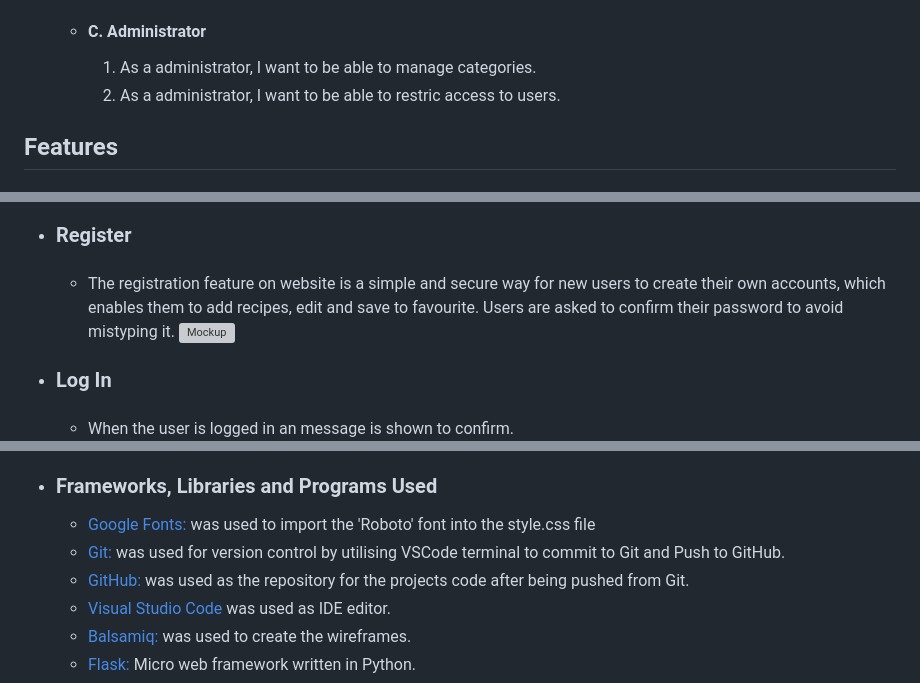
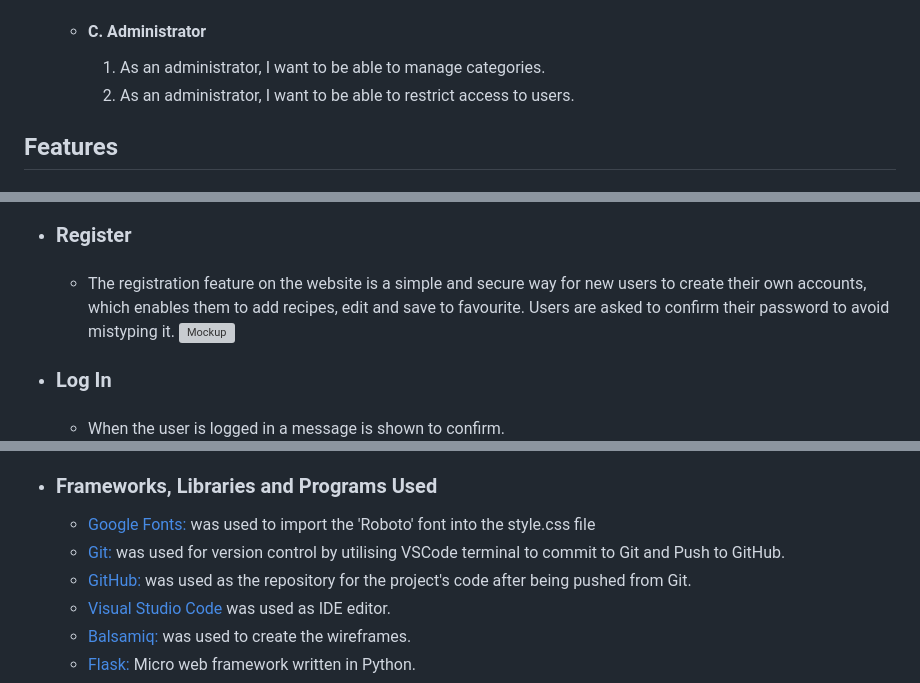
Before and after one commit to mariusmilitaru32/TimeToCook, a Markdown page: README.md, 3 parts joined by grey strips. GitHub-like rendering; grey boxes are pictures that could not be loaded.

Commit message:
Fix type in TESTING and README

```diff
--- a/README.md
+++ b/README.md
@@ -36,8 +36,8 @@ TimeToCook is a place where you can find and add recipes. You can also save your
     5. As a returning visitor, I want to be able to change my password.
     6. As a returning visitor, I want to be able to add recipes to favourite.
   - #### C. Administrator
-    1. As a administrator, I want to be able to manage categories.
-    2. As a administrator, I want to be able to restric access to users.
+    1. As an administrator, I want to be able to manage categories.
+    2. As an administrator, I want to be able to restrict access to users.
 
 ## Features
 
@@ -78,11 +78,11 @@ TimeToCook is a place where you can find and add recipes. You can also save your
     ![Mockup](documentation/features/allrecipes.png)
 - ### Register
   - ####
-    The registration feature on website is a simple and secure way for new users to create their own accounts, which enables them to add recipes, edit and save to favourite. Users are asked to confirm their password to avoid mistyping it.
+    The registration feature on the website is a simple and secure way for new users to create their own accounts, which enables them to add recipes, edit and save to favourite. Users are asked to confirm their password to avoid mistyping it.
     ![Mockup](documentation/features/registration.png)
 - ### Log In
   - ####
-    When the user is logged in an  message is shown to confirm.
+    When the user is logged in a message is shown to confirm.
     ![Mockup](documentation/features/login.png)
     ![Mockup](documentation/features/loginmessage.png)
   - ####
@@ -164,7 +164,7 @@ TimeToCook is a place where you can find and add recipes. You can also save your
   - ### Frameworks, Libraries and Programs Used
     -   [Google Fonts:](https://fonts.google.com/) was used to import the 'Roboto' font into the style.css file
     -   [Git:](https://git-scm.com/) was used for version control by utilising VSCode terminal to commit to Git and Push to GitHub.
-    -   [GitHub:](https://github.com/) was used as the repository for the projects code after being pushed from Git.
+    -   [GitHub:](https://github.com/) was used as the repository for the project's code after being pushed from Git.
     -   [Visual Studio Code](https://code.visualstudio.com/) was used as IDE editor.
     -   [Balsamiq:](https://balsamiq.com/) was used to create the wireframes.
     -   [Flask:](https://flask.palletsprojects.com/en/3.0.x/) Micro web framework written in Python.
```
Also changed, not shown: other parts of README.md (+4 -4 lines), TESTING.md (+3 -3 lines).
